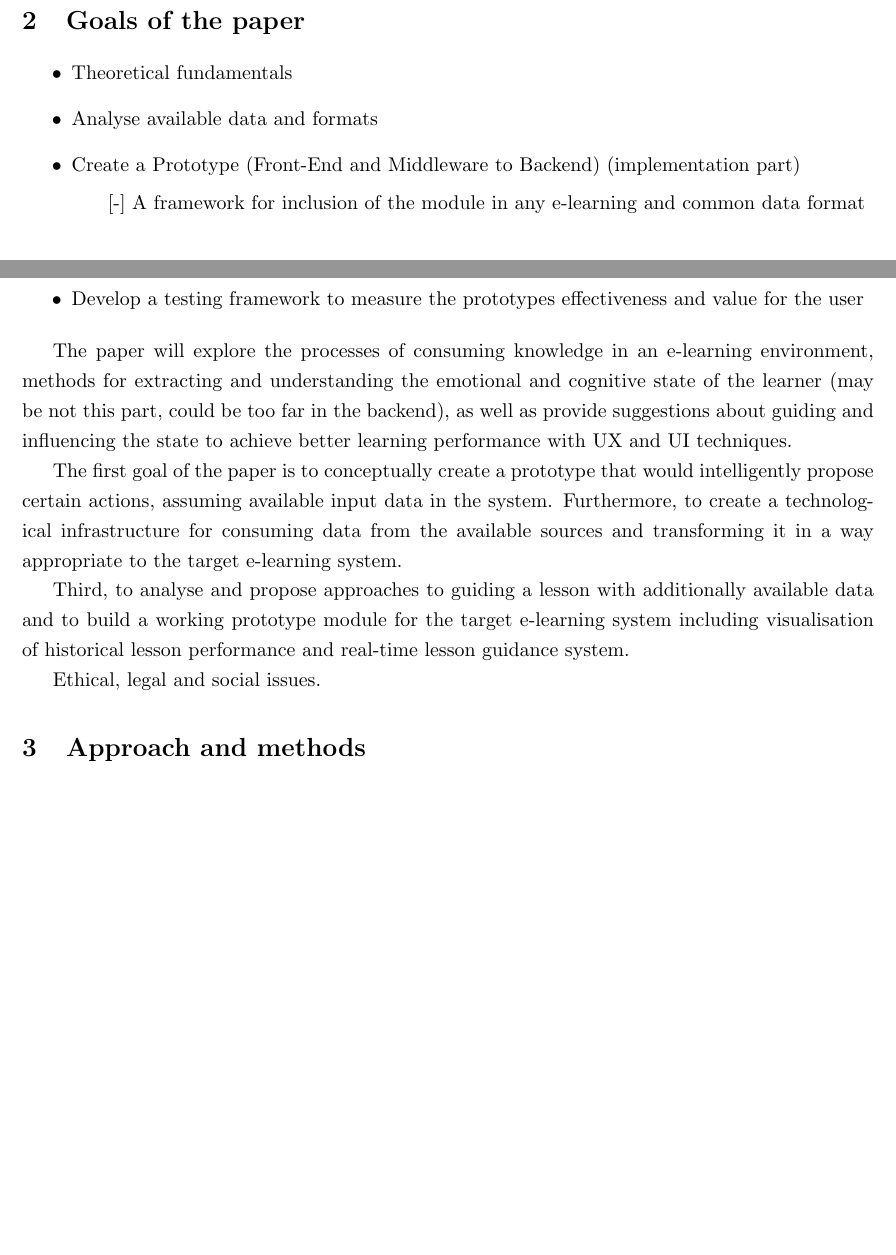
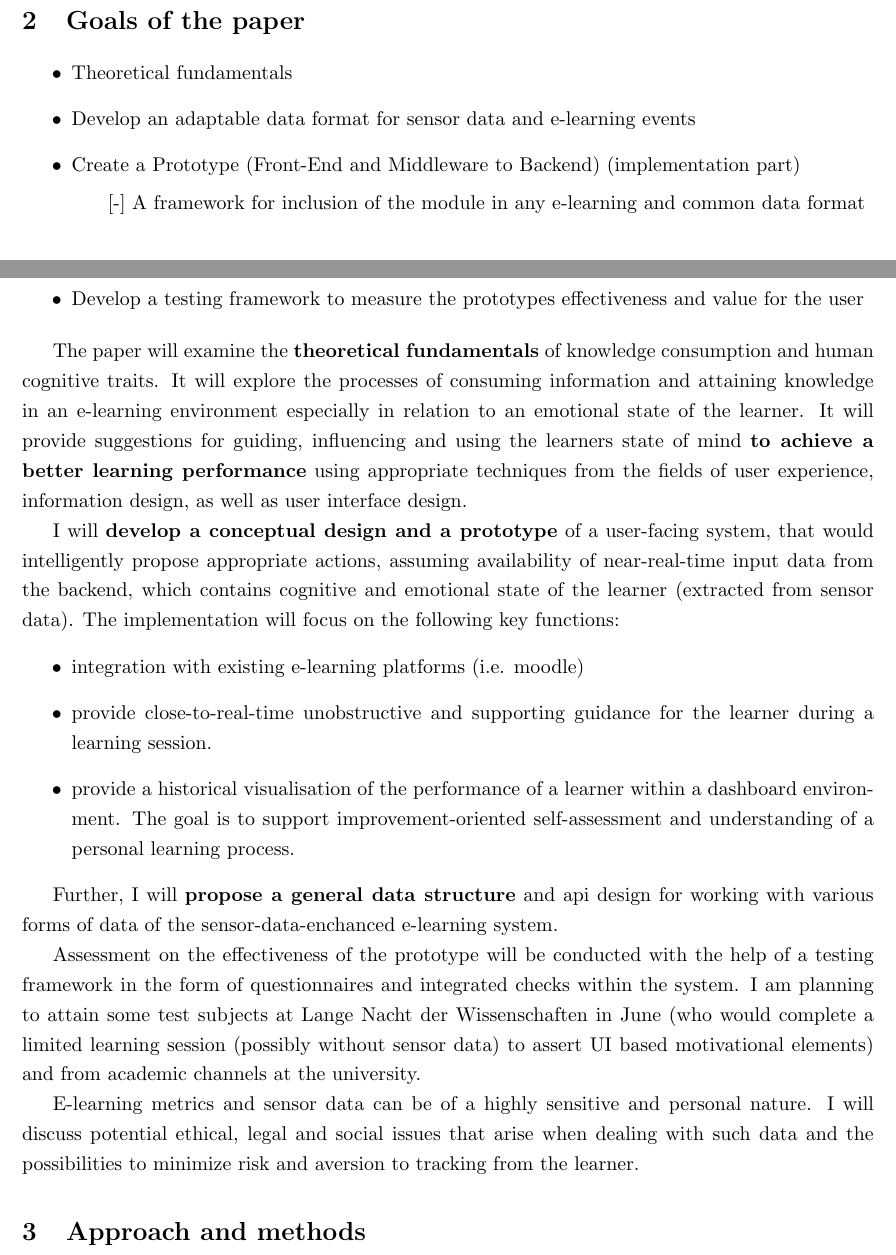
Before and after one commit to bystrovo/thesis, a LaTeX document (main.tex, which reads body.tex): two parts of pages 1 and 2 of 3, joined at a grey line, cut so that both start at the same text, the shorter picture padded with empty space. Compiled offline with pdfLaTeX.

Commit message:
updates section goals of the paper

```diff
--- a/body.tex
+++ b/body.tex
@@ -17,20 +17,30 @@ Past research highlights the importance of the state of learners mind for a succ
 
 \begin{itemize}
 	\item Theoretical fundamentals
-	\item Analyse available data and formats
+	\item Develop an adaptable data format for sensor data and e-learning events
 	\item Create a Prototype (Front-End and Middleware to Backend) (implementation part)
 	\subitem[-] A framework for inclusion of the module in any e-learning and common data format
 	\item Develop a testing framework to measure the prototypes effectiveness and value for the user
 \end{itemize}
 
-The paper will explore the processes of consuming knowledge in an e-learning environment, methods for extracting and understanding the emotional and cognitive state of the learner (may be not this part, could be too far in the backend), as well as provide suggestions about guiding and influencing the state to achieve better learning performance with UX and UI techniques.
+The paper will examine the \textbf{theoretical fundamentals} of knowledge consumption and human cognitive traits.
+It will explore the processes of consuming information and attaining knowledge in an e-learning environment especially in relation to an emotional state of the learner.
+It will provide suggestions for guiding, influencing and using the learners state of mind \textbf{to achieve a better learning performance} using appropriate techniques from the fields of user experience, information design, as well as user interface design.
 
-The first goal of the paper is to conceptually create a prototype that would intelligently propose certain actions, assuming available input data in the system.
-Furthermore, to create a technological infrastructure for consuming data from the available sources and transforming it in a way appropriate to the target e-learning system.
+I will \textbf{develop a conceptual design and a prototype} of a user-facing system, that would intelligently propose appropriate actions, assuming availability of near-real-time input data from the backend, which contains cognitive and emotional state of the learner (extracted from sensor data).
+The implementation will focus on the following key functions:
+\begin{itemize}
+	\item integration with existing e-learning platforms (i.e. moodle)
+	\item provide close-to-real-time unobstructive and supporting guidance for the learner during a learning session.
+	\item provide a historical visualisation of the performance of a learner within a dashboard environment. The goal is to support improvement-oriented self-assessment and understanding of a personal learning process.
+\end{itemize}
 
-Third, to analyse and propose approaches to guiding a lesson with additionally available data and to build a working prototype module for the target e-learning system including visualisation of historical lesson performance and real-time lesson guidance system.
+Further, I will \textbf{propose a general data structure} and api design for working with various forms of data of the sensor-data-enchanced e-learning system.
 
-Ethical, legal and social issues.
+Assessment on the effectiveness of the prototype will be conducted with the help of a testing framework in the form of questionnaires and integrated checks within the system. I am planning to attain some test subjects at Lange Nacht der Wissenschaften in June (who would complete a limited learning session (possibly without sensor data) to assert UI based motivational elements) and from academic channels at the university.
+
+E-learning metrics and sensor data can be of a highly sensitive and personal nature.
+I will discuss potential ethical, legal and social issues that arise when dealing with such data and the possibilities to minimize risk and aversion to tracking from the learner.
 
 \section{Approach and methods}
 
```
